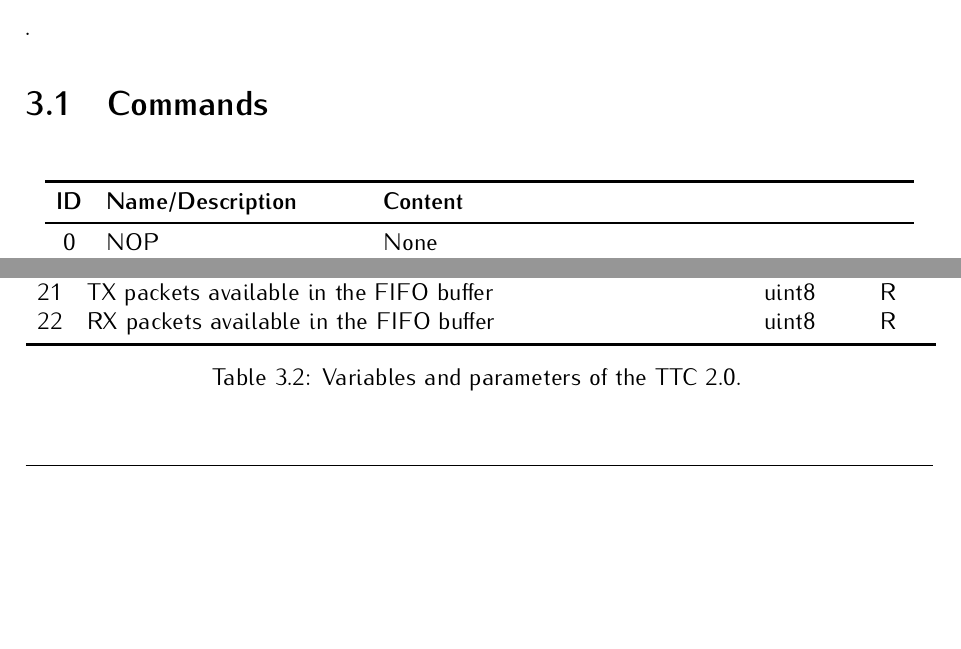
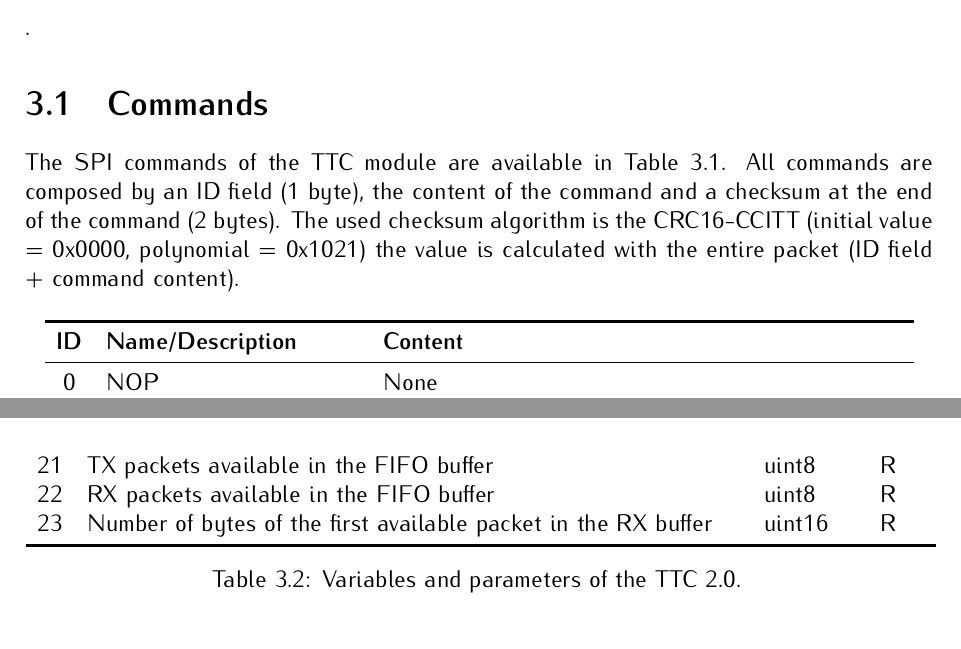
Before and after one commit to spacelab-ufsc/ttc2, a LaTeX book (doc/main.tex, which reads doc/chapters/firmware.tex): two parts of pages 19 and 20 of 21 before the commit and two parts of pages 19 and 21 of 23 after it, joined at a grey line, cut so that both start at the same text, the shorter picture padded with empty space. Compiled offline with pdfLaTeX.

Commit message:
doc: Updating the parameters list and adding a description of the commands #41

```diff
--- a/doc/chapters/firmware.tex
+++ b/doc/chapters/firmware.tex
@@ -27,6 +27,8 @@
 .
 
 \section{Commands}
+
+The SPI\nomenclature{\textbf{SPI}}{\textit{Serial Peripheral Interface.}} commands of the TTC module are available in \autoref{tab:commands}. All commands are composed by an ID field (1 byte), the content of the command and a checksum at the end of the command (2 bytes). The used checksum algorithm is the CRC16-CCITT\nomenclature{\textbf{CRC}}{\textit{Cyclic Redundancy Check.}} \nomenclature{\textbf{CCITT}}{\textit{Comité Consultatif International Téléphonique et Télégraphique.}} (initial value = 0x0000, polynomial = 0x1021) the value is calculated with the entire packet (ID field + command content).
 
 \begin{table}[!h]
     \centering
@@ -109,6 +111,7 @@ A list of all the variables of TTC with their identification number (ID) and var
     20  & RX packet counter (valid packets)                                 & uint32 & R \\
     21  & TX packets available in the FIFO buffer                           & uint8  & R \\
     22  & RX packets available in the FIFO buffer                           & uint8  & R \\
+    23  & Number of bytes of the first available packet in the RX buffer    & uint16 & R \\
     \bottomrule[1.5pt]
     \caption{Variables and parameters of the TTC 2.0.}
     \label{tab:ttc2-variables}
```
Also changed, not shown: doc/slb-ttc2-doc-v0.1.pdf.
